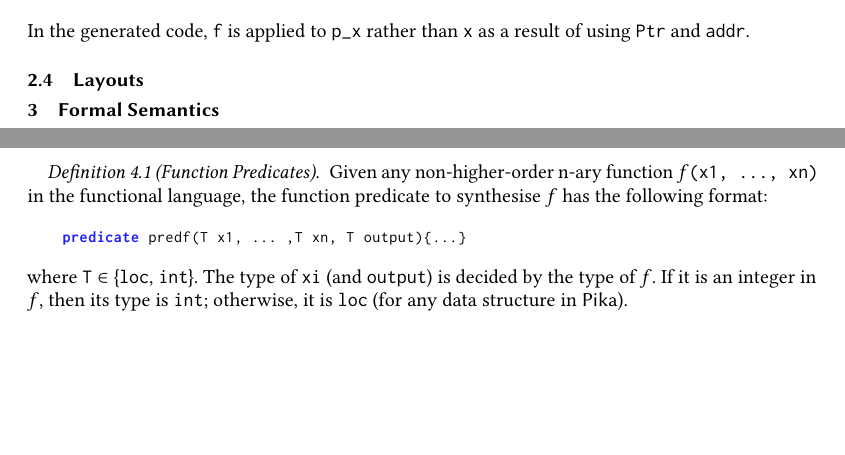
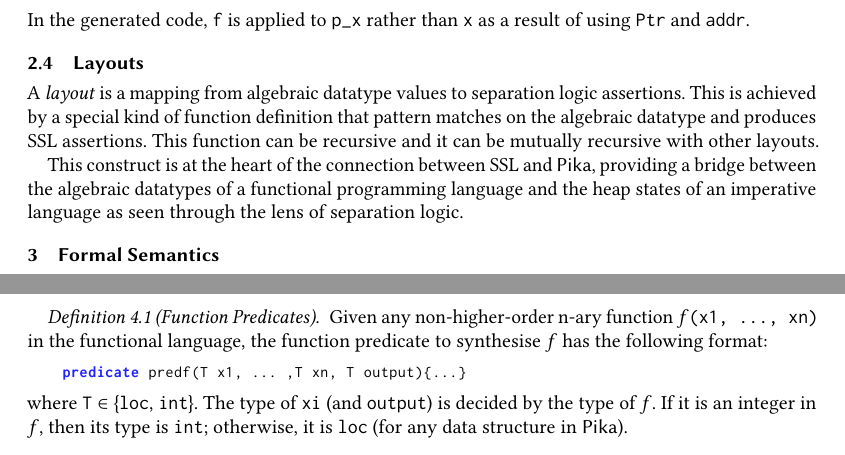
Before and after one commit to roboguy13/PikaC, a LaTeX paper (new-paper/paper.tex, which reads new-paper/layouts.tex): two parts of pages 9 and 15 of 23 before the commit and two parts of pages 9 and 16 of 23 after it, joined at a grey line, cut so that both start at the same text, the shorter picture padded with empty space. Compiled offline with pdfLaTeX.

Commit message:
'layouts' section

```diff
--- a/new-paper/layouts.tex
+++ b/new-paper/layouts.tex
@@ -1,2 +1,6 @@
 \subsection{Layouts}
 \label{sec:layouts}
+
+A \textit{layout} is a mapping from algebraic datatype values to separation logic assertions. This is achieved by a special kind of function definition that pattern matches on the algebraic datatype and produces SSL assertions. This function can be recursive and it can be mutually recursive with other layouts.
+
+This construct is at the heart of the connection between SSL and \Pika, providing a bridge between the algebraic datatypes of a functional programming language and the heap states of an imperative language as seen through the lens of separation logic.
```
